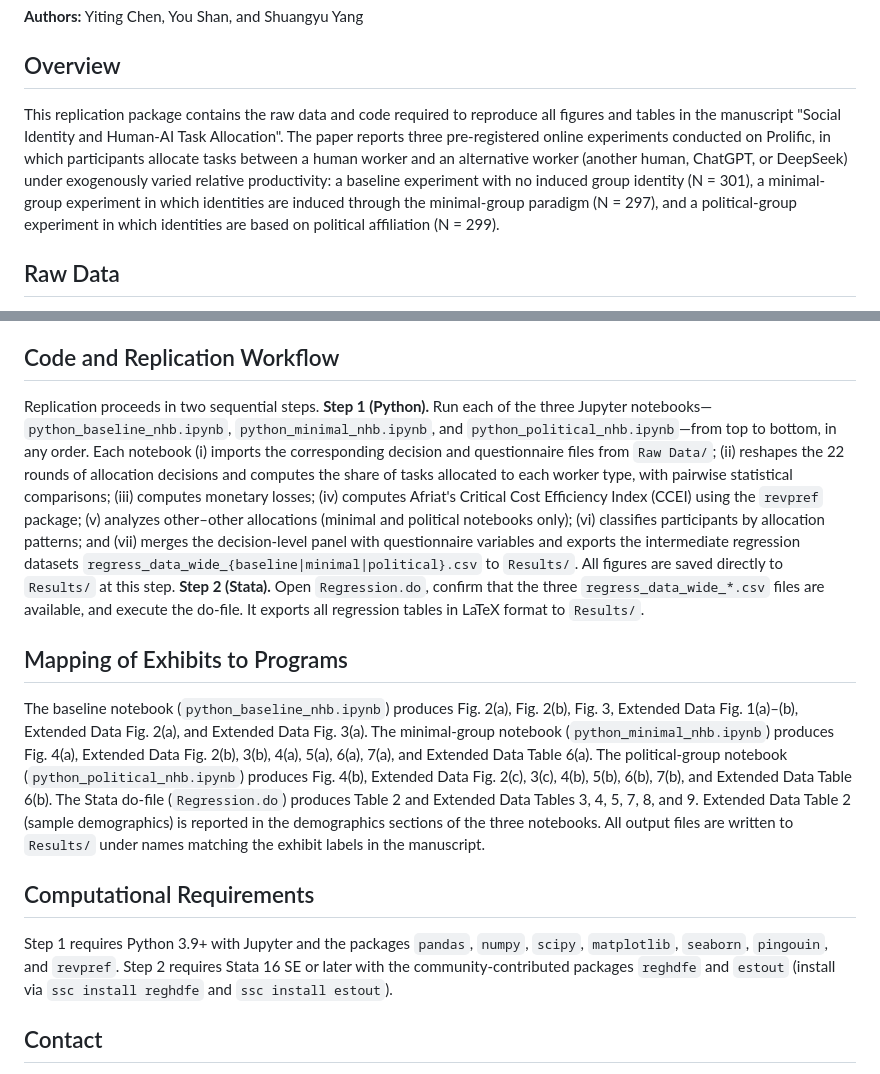
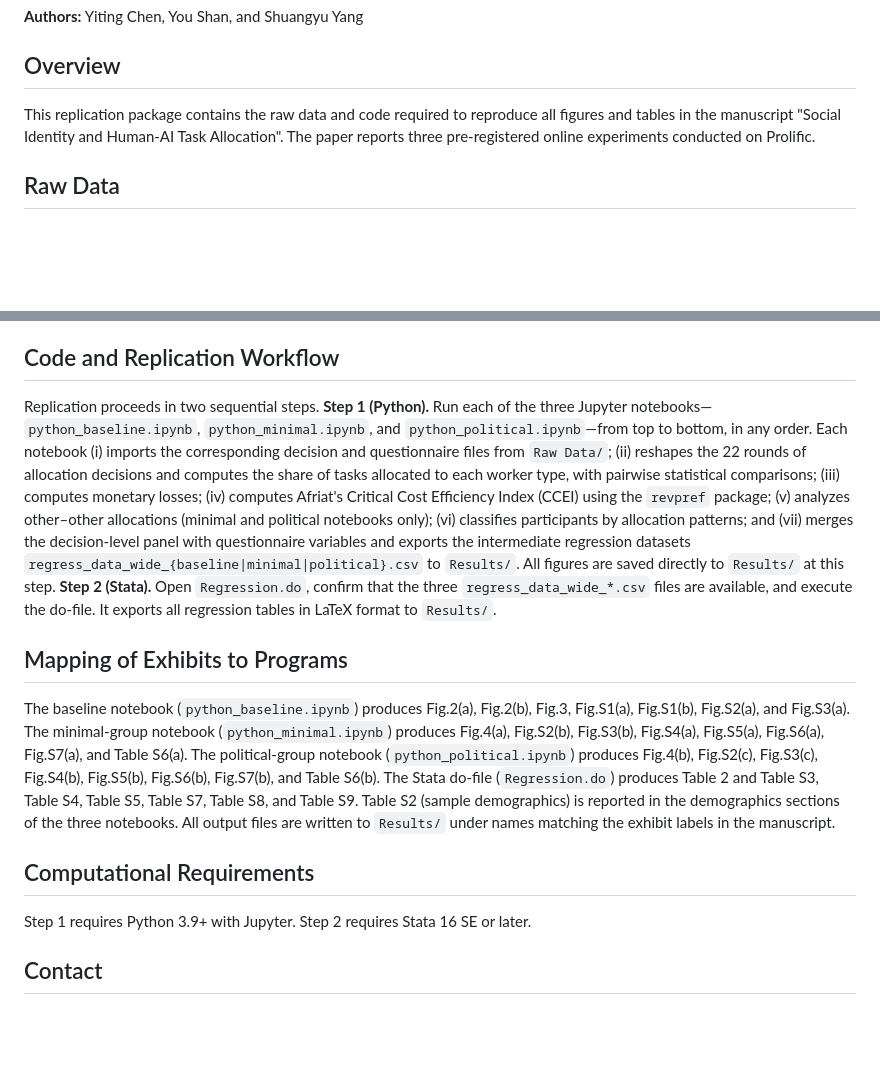
Before and after one commit to shanyouleo/Social-Identity, a Markdown page: README.md, 2 parts joined by grey strips. Rendered like a GitHub page; blank space fills up the shorter version.

```diff
--- a/README.md
+++ b/README.md
@@ -4,7 +4,7 @@
 
 ## Overview
 
-This replication package contains the raw data and code required to reproduce all figures and tables in the manuscript "Social Identity and Human-AI Task Allocation". The paper reports three pre-registered online experiments conducted on Prolific, in which participants allocate tasks between a human worker and an alternative worker (another human, ChatGPT, or DeepSeek) under exogenously varied relative productivity: a baseline experiment with no induced group identity (N = 301), a minimal-group experiment in which identities are induced through the minimal-group paradigm (N = 297), and a political-group experiment in which identities are based on political affiliation (N = 299).
+This replication package contains the raw data and code required to reproduce all figures and tables in the manuscript "Social Identity and Human-AI Task Allocation". The paper reports three pre-registered online experiments conducted on Prolific.
 
 ## Raw Data
 
@@ -12,15 +12,15 @@ The `Raw Data/` folder contains two Excel files per experiment. For the baseline
 
 ## Code and Replication Workflow
 
-Replication proceeds in two sequential steps. **Step 1 (Python).** Run each of the three Jupyter notebooks—`python_baseline_nhb.ipynb`, `python_minimal_nhb.ipynb`, and `python_political_nhb.ipynb`—from top to bottom, in any order. Each notebook (i) imports the corresponding decision and questionnaire files from `Raw Data/`; (ii) reshapes the 22 rounds of allocation decisions and computes the share of tasks allocated to each worker type, with pairwise statistical comparisons; (iii) computes monetary losses; (iv) computes Afriat's Critical Cost Efficiency Index (CCEI) using the `revpref` package; (v) analyzes other–other allocations (minimal and political notebooks only); (vi) classifies participants by allocation patterns; and (vii) merges the decision-level panel with questionnaire variables and exports the intermediate regression datasets `regress_data_wide_{baseline|minimal|political}.csv` to `Results/`. All figures are saved directly to `Results/` at this step. **Step 2 (Stata).** Open `Regression.do`, confirm that the three `regress_data_wide_*.csv` files are available, and execute the do-file. It exports all regression tables in LaTeX format to `Results/`.
+Replication proceeds in two sequential steps. **Step 1 (Python).** Run each of the three Jupyter notebooks—`python_baseline.ipynb`, `python_minimal.ipynb`, and `python_political.ipynb`—from top to bottom, in any order. Each notebook (i) imports the corresponding decision and questionnaire files from `Raw Data/`; (ii) reshapes the 22 rounds of allocation decisions and computes the share of tasks allocated to each worker type, with pairwise statistical comparisons; (iii) computes monetary losses; (iv) computes Afriat's Critical Cost Efficiency Index (CCEI) using the `revpref` package; (v) analyzes other–other allocations (minimal and political notebooks only); (vi) classifies participants by allocation patterns; and (vii) merges the decision-level panel with questionnaire variables and exports the intermediate regression datasets `regress_data_wide_{baseline|minimal|political}.csv` to `Results/`. All figures are saved directly to `Results/` at this step. **Step 2 (Stata).** Open `Regression.do`, confirm that the three `regress_data_wide_*.csv` files are available, and execute the do-file. It exports all regression tables in LaTeX format to `Results/`.
 
 ## Mapping of Exhibits to Programs
 
-The baseline notebook (`python_baseline_nhb.ipynb`) produces Fig. 2(a), Fig. 2(b), Fig. 3, Extended Data Fig. 1(a)–(b), Extended Data Fig. 2(a), and Extended Data Fig. 3(a). The minimal-group notebook (`python_minimal_nhb.ipynb`) produces Fig. 4(a), Extended Data Fig. 2(b), 3(b), 4(a), 5(a), 6(a), 7(a), and Extended Data Table 6(a). The political-group notebook (`python_political_nhb.ipynb`) produces Fig. 4(b), Extended Data Fig. 2(c), 3(c), 4(b), 5(b), 6(b), 7(b), and Extended Data Table 6(b). The Stata do-file (`Regression.do`) produces Table 2 and Extended Data Tables 3, 4, 5, 7, 8, and 9. Extended Data Table 2 (sample demographics) is reported in the demographics sections of the three notebooks. All output files are written to `Results/` under names matching the exhibit labels in the manuscript.
+The baseline notebook (`python_baseline.ipynb`) produces Fig.2(a), Fig.2(b), Fig.3, Fig.S1(a), Fig.S1(b), Fig.S2(a), and Fig.S3(a). The minimal-group notebook (`python_minimal.ipynb`) produces Fig.4(a), Fig.S2(b), Fig.S3(b), Fig.S4(a), Fig.S5(a), Fig.S6(a), Fig.S7(a), and Table S6(a). The political-group notebook (`python_political.ipynb`) produces Fig.4(b), Fig.S2(c), Fig.S3(c), Fig.S4(b), Fig.S5(b), Fig.S6(b), Fig.S7(b), and Table S6(b). The Stata do-file (`Regression.do`) produces Table 2 and Table S3, Table S4, Table S5, Table S7, Table S8, and Table S9. Table S2 (sample demographics) is reported in the demographics sections of the three notebooks. All output files are written to `Results/` under names matching the exhibit labels in the manuscript.
 
 ## Computational Requirements
 
-Step 1 requires Python 3.9+ with Jupyter and the packages `pandas`, `numpy`, `scipy`, `matplotlib`, `seaborn`, `pingouin`, and `revpref`. Step 2 requires Stata 16 SE or later with the community-contributed packages `reghdfe` and `estout` (install via `ssc install reghdfe` and `ssc install estout`).
+Step 1 requires Python 3.9+ with Jupyter. Step 2 requires Stata 16 SE or later.
 
 ## Contact
 
```
